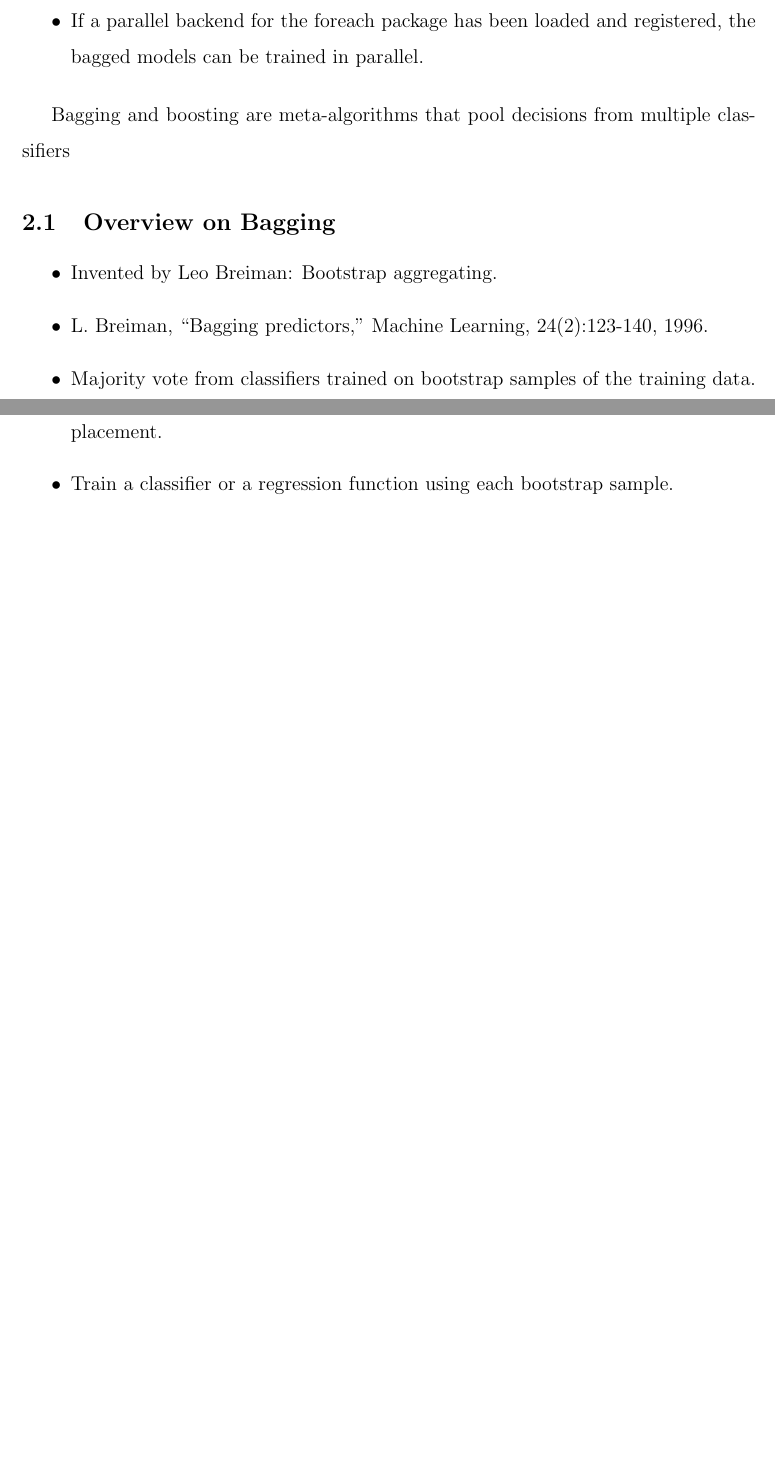
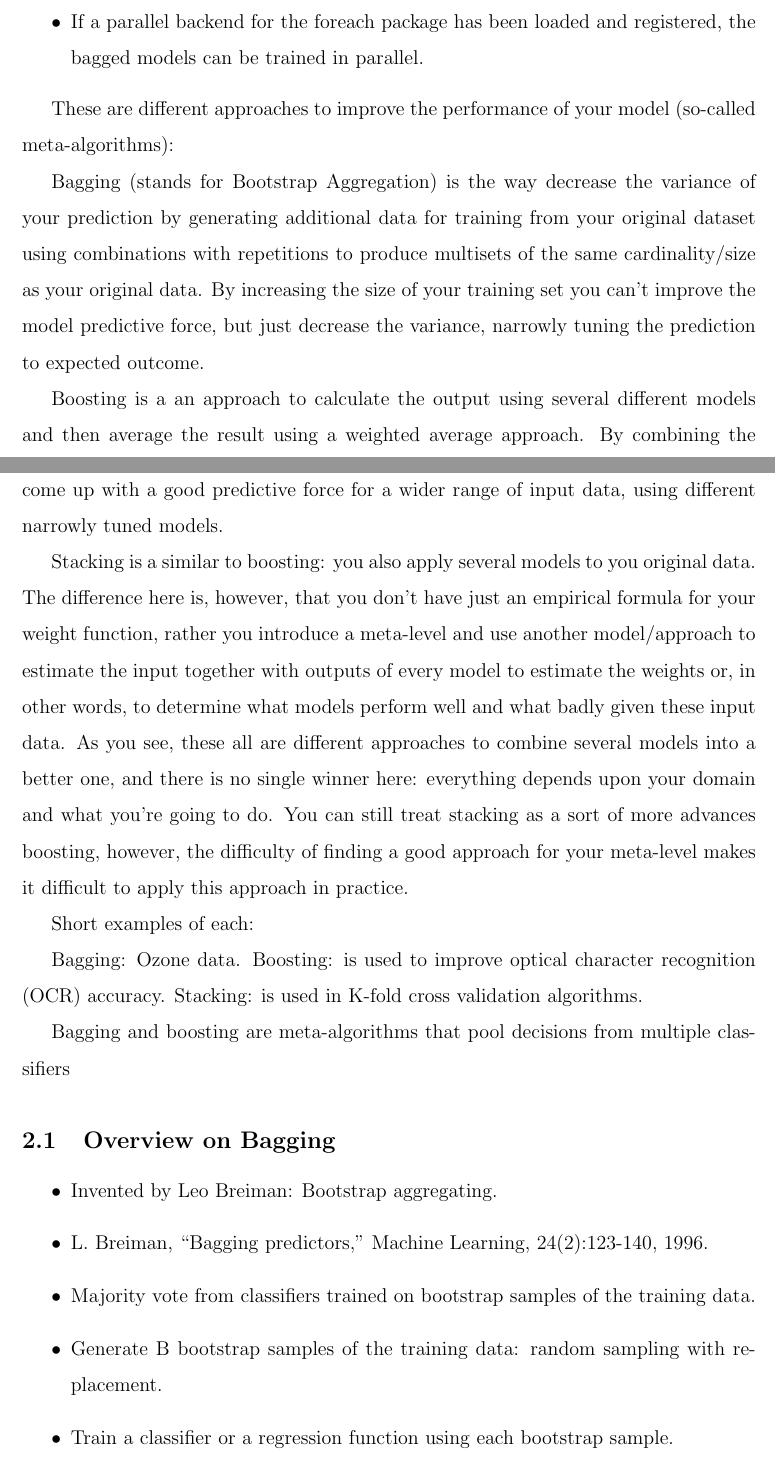
Before and after one commit to DragonflyStats/UL-Teaching-Archive, a LaTeX document (caret-main.tex, which reads caret-baggingboosting.tex): two parts of pages 2 and 3 of 4 before the commit and two parts of pages 2 and 3 of 5 after it, joined at a grey line, cut so that both start at the same text, the shorter picture padded with empty space. Compiled offline with pdfLaTeX.

Commit message:
Update caret-baggingboosting.tex

```diff
--- a/caret-baggingboosting.tex
+++ b/caret-baggingboosting.tex
@@ -1,3 +1,20 @@
+%--------------------------------------------------%
+These are different approaches to improve the performance of your model (so-called meta-algorithms):
+
+Bagging (stands for Bootstrap Aggregation) is the way decrease the variance of your prediction by generating additional data for training from your original dataset using combinations with repetitions to produce multisets of the same cardinality/size as your original data. By increasing the size of your training set you can't improve the model predictive force, but just decrease the variance, narrowly tuning the prediction to expected outcome.
+
+Boosting is a an approach to calculate the output using several different models and then average the result using a weighted average approach. By combining the advantages and pitfalls of these approaches by varying your weighting formula you can come up with a good predictive force for a wider range of input data, using different narrowly tuned models.
+
+Stacking is a similar to boosting: you also apply several models to you original data. The difference here is, however, that you don't have just an empirical formula for your weight function, rather you introduce a meta-level and use another model/approach to estimate the input together with outputs of every model to estimate the weights or, in other words, to determine what models perform well and what badly given these input data.
+%--------------------------------------------------%
+As you see, these all are different approaches to combine several models into a better one, and there is no single winner here: everything depends upon your domain and what you're going to do. You can still treat stacking as a sort of more advances boosting, however, the difficulty of finding a good approach for your meta-level makes it difficult to apply this approach in practice.
+
+Short examples of each:
+
+Bagging: Ozone data.
+Boosting: is used to improve optical character recognition (OCR) accuracy.
+Stacking: is used in K-fold cross validation algorithms.
+
 %--------------------------------------------------%
 
 % - http://sites.stat.psu.edu/~jiali/course/stat597e/notes2/bagging.pdf
```
